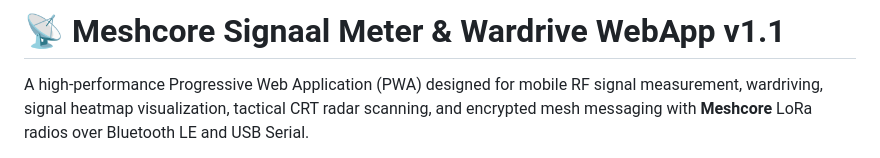
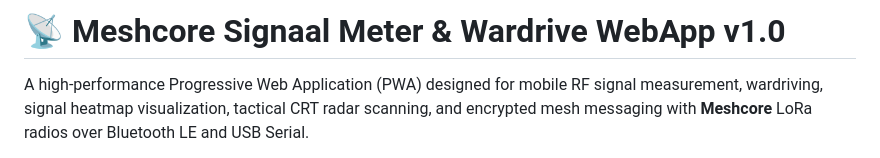
Before and after one commit to papadelta36/Meshcore_Wardrive, a Markdown page: README.md, the part around the change. Drawn GitHub-style.

```diff
--- a/README.md
+++ b/README.md
@@ -1,4 +1,4 @@
-# 📡 Meshcore Signaal Meter & Wardrive WebApp v1.1
+# 📡 Meshcore Signaal Meter & Wardrive WebApp v1.0
 
 A high-performance Progressive Web Application (PWA) designed for mobile RF signal measurement, wardriving, signal heatmap visualization, tactical CRT radar scanning, and encrypted mesh messaging with **Meshcore** LoRa radios over Bluetooth LE and USB Serial.
 
```
